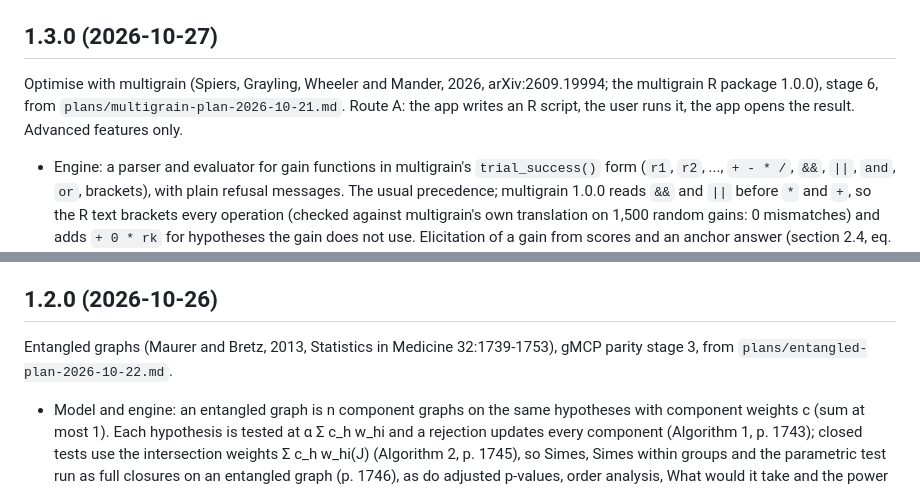
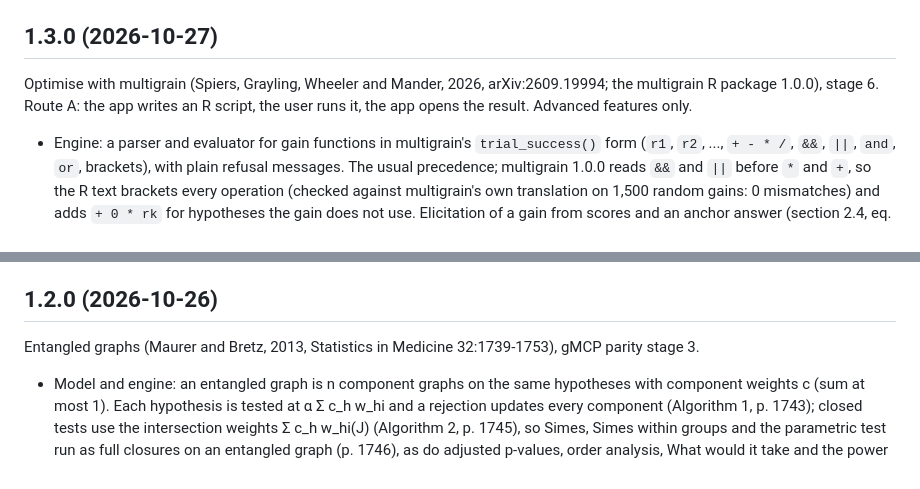
Before and after one commit to niamhfitzgerald/multiplicity-graph-sketchpad, a Markdown page: docs/CHANGELOG.md, 2 parts joined by grey strips. Rendered like a GitHub page.

```diff
--- a/docs/CHANGELOG.md
+++ b/docs/CHANGELOG.md
@@ -172,7 +172,7 @@ Plain-language mode in clinician words, after the clinician test pack (15 Octobe
 
 ## 1.3.0 (2026-10-27)
 
-Optimise with multigrain (Spiers, Grayling, Wheeler and Mander, 2026, arXiv:2609.19994; the multigrain R package 1.0.0), stage 6, from `plans/multigrain-plan-2026-10-21.md`. Route A: the app writes an R script, the user runs it, the app opens the result. Advanced features only.
+Optimise with multigrain (Spiers, Grayling, Wheeler and Mander, 2026, arXiv:2609.19994; the multigrain R package 1.0.0), stage 6. Route A: the app writes an R script, the user runs it, the app opens the result. Advanced features only.
 
 - Engine: a parser and evaluator for gain functions in multigrain's `trial_success()` form (`r1`, `r2`, ..., `+ - * /`, `&&`, `||`, `and`, `or`, brackets), with plain refusal messages. The usual precedence; multigrain 1.0.0 reads `&&` and `||` before `*` and `+`, so the R text brackets every operation (checked against multigrain's own translation on 1,500 random gains: 0 mismatches) and adds `+ 0 * rk` for hypotheses the gain does not use. Elicitation of a gain from scores and an anchor answer (section 2.4, eq. 5, p. 8). Expected gain by simulation (eq. 3, p. 5) with noncentrality from the nominal power (eq. 9, p. 10); the power simulation tallies the gain alongside any, all and the number rejected.
 - Optimise tab, five numbered sections: power and correlation (shared with the Power tab); the gain function window (quick rules, build from values, write your own) with a reading in words, refusals with the character marked, a negative-gain warning and the gain for every set of rejections; fixed and free parts (locks in the Matrix view, "only optimise transitions that already exist", a summary, and multigrain's own constraint rules with one-click fixes); the expected gain of the current graph; and the R script writer (simulated trials, threads, global search, start from the canvas, file name; Copy and Download). The Power tab shows the expected gain once a gain function exists.
@@ -189,7 +189,7 @@ Optimise with multigrain (Spiers, Grayling, Wheeler and Mander, 2026, arXiv:2609
 
 ## 1.2.0 (2026-10-26)
 
-Entangled graphs (Maurer and Bretz, 2013, Statistics in Medicine 32:1739-1753), gMCP parity stage 3, from `plans/entangled-plan-2026-10-22.md`.
+Entangled graphs (Maurer and Bretz, 2013, Statistics in Medicine 32:1739-1753), gMCP parity stage 3.
 
 - Model and engine: an entangled graph is n component graphs on the same hypotheses with component weights c (sum at most 1). Each hypothesis is tested at α Σ c_h w_hi and a rejection updates every component (Algorithm 1, p. 1743); closed tests use the intersection weights Σ c_h w_hi(J) (Algorithm 2, p. 1745), so Simes, Simes within groups and the parametric test run as full closures on an entangled graph (p. 1746), as do adjusted p-values, order analysis, What would it take and the power simulation. Validation per component, c between 0 and 1 with sum at most 1; alpha-exhaustive when the sum is 1 and every component with positive c is exhaustive (p. 1745); components with one transition matrix reduce to a single graph (Appendix A, p. 1752).
 - Canvas: a component bar (Graph 1, Graph 2, ..., All) above the canvas. One component is edited at a time; names, positions, colours, groups and p-values are shared. The All view overlays every component with one line style each and the vector of weights at each hypothesis (Fig. 3, p. 1747; Xi and Bretz, 2019, Fig. 5), read only. Advanced features: add and remove components, edit c (symbolic allowed), keep one component as an ordinary graph, reduce to one graph, make any graph entangled. Join and extract are off for entangled graphs.
```
